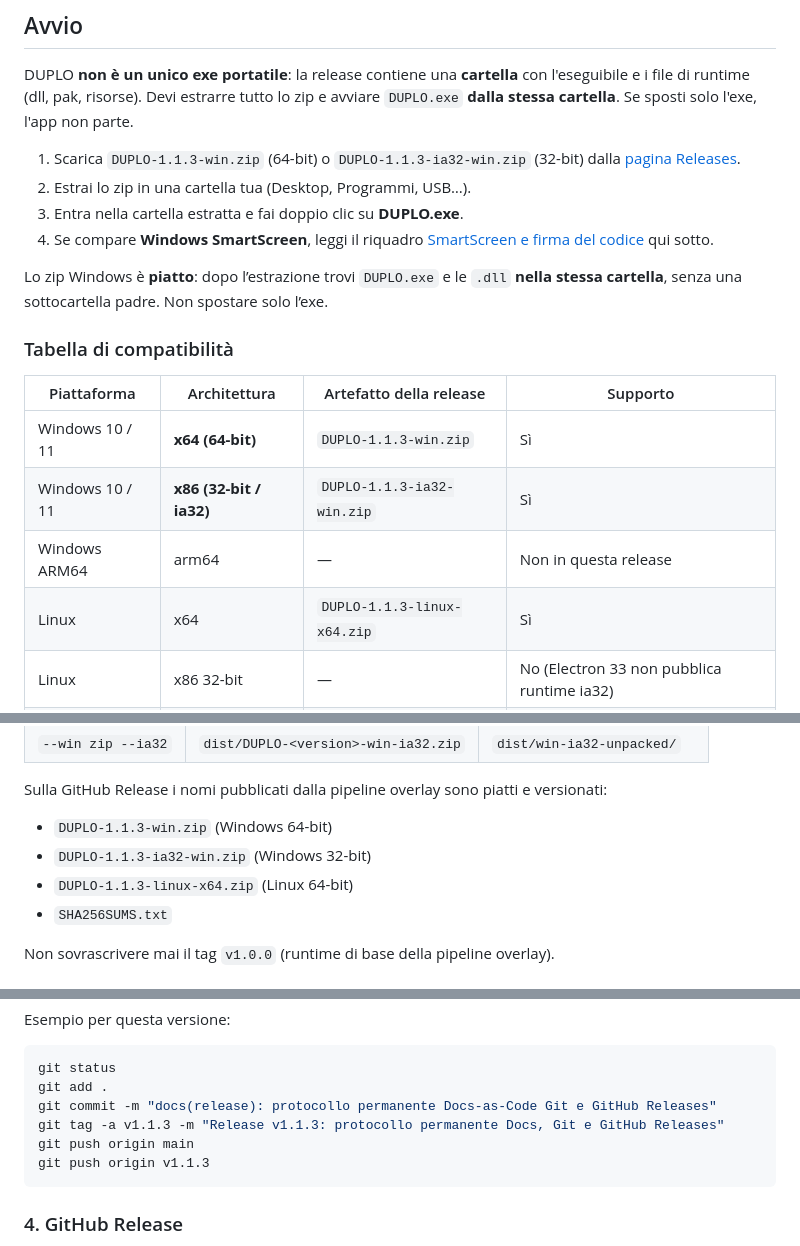
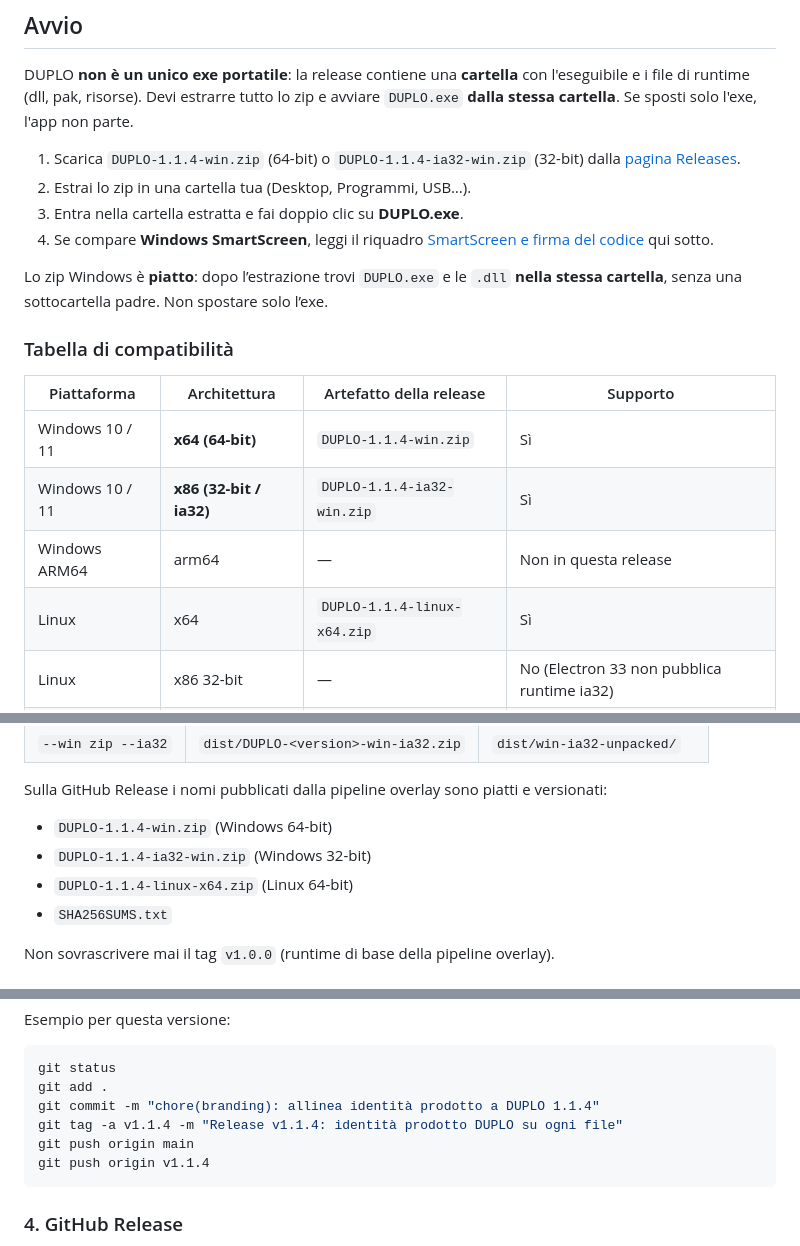
Before and after one commit to IlRed89/DUPLO, a Markdown page: README.md, 3 parts joined by grey strips. Rendered like a GitHub page.

Commit message:
chore(branding): allinea identità prodotto a DUPLO 1.1.4

````diff
--- a/README.md
+++ b/README.md
@@ -29,7 +29,7 @@ Indice:
 
 DUPLO **non è un unico exe portatile**: la release contiene una **cartella** con l'eseguibile e i file di runtime (dll, pak, risorse). Devi estrarre tutto lo zip e avviare `DUPLO.exe` **dalla stessa cartella**. Se sposti solo l'exe, l'app non parte.
 
-1. Scarica `DUPLO-1.1.3-win.zip` (64-bit) o `DUPLO-1.1.3-ia32-win.zip` (32-bit) dalla [pagina Releases](https://github.com/IlRed89/DUPLO/releases/latest).
+1. Scarica `DUPLO-1.1.4-win.zip` (64-bit) o `DUPLO-1.1.4-ia32-win.zip` (32-bit) dalla [pagina Releases](https://github.com/IlRed89/DUPLO/releases/latest).
 2. Estrai lo zip in una cartella tua (Desktop, Programmi, USB…).
 3. Entra nella cartella estratta e fai doppio clic su **DUPLO.exe**.
 4. Se compare **Windows SmartScreen**, leggi il riquadro [SmartScreen e firma del codice](#windows-smartscreen-e-firma-del-codice) qui sotto.
@@ -40,10 +40,10 @@ Lo zip Windows è **piatto**: dopo l’estrazione trovi `DUPLO.exe` e le `.dll`
 
 | Piattaforma | Architettura | Artefatto della release | Supporto |
 |---|---|---|---|
-| Windows 10 / 11 | **x64 (64-bit)** | `DUPLO-1.1.3-win.zip` | Sì |
-| Windows 10 / 11 | **x86 (32-bit / ia32)** | `DUPLO-1.1.3-ia32-win.zip` | Sì |
+| Windows 10 / 11 | **x64 (64-bit)** | `DUPLO-1.1.4-win.zip` | Sì |
+| Windows 10 / 11 | **x86 (32-bit / ia32)** | `DUPLO-1.1.4-ia32-win.zip` | Sì |
 | Windows ARM64 | arm64 | — | Non in questa release |
-| Linux | x64 | `DUPLO-1.1.3-linux-x64.zip` | Sì |
+| Linux | x64 | `DUPLO-1.1.4-linux-x64.zip` | Sì |
 | Linux | x86 32-bit | — | No (Electron 33 non pubblica runtime ia32) |
 | macOS | — | build locale `npm run dist:mac` | Solo compilazione su Mac |
 
@@ -415,9 +415,9 @@ File pronti in `dist/`:
 
 Sulla GitHub Release i nomi pubblicati dalla pipeline overlay sono piatti e versionati:
 
-- `DUPLO-1.1.3-win.zip` (Windows 64-bit)
-- `DUPLO-1.1.3-ia32-win.zip` (Windows 32-bit)
-- `DUPLO-1.1.3-linux-x64.zip` (Linux 64-bit)
+- `DUPLO-1.1.4-win.zip` (Windows 64-bit)
+- `DUPLO-1.1.4-ia32-win.zip` (Windows 32-bit)
+- `DUPLO-1.1.4-linux-x64.zip` (Linux 64-bit)
 - `SHA256SUMS.txt`
 
 Non sovrascrivere mai il tag `v1.0.0` (runtime di base della pipeline overlay).
@@ -440,10 +440,10 @@ Esempio per questa versione:
 ```bash
 git status
 git add .
-git commit -m "docs(release): protocollo permanente Docs-as-Code Git e GitHub Releases"
-git tag -a v1.1.3 -m "Release v1.1.3: protocollo permanente Docs, Git e GitHub Releases"
+git commit -m "chore(branding): allinea identità prodotto a DUPLO 1.1.4"
+git tag -a v1.1.4 -m "Release v1.1.4: identità prodotto DUPLO su ogni file"
 git push origin main
-git push origin v1.1.3
+git push origin v1.1.4
 ```
 
 ### 4. GitHub Release
````
Also changed, not shown: other parts of README.md (+3 -3 lines).
